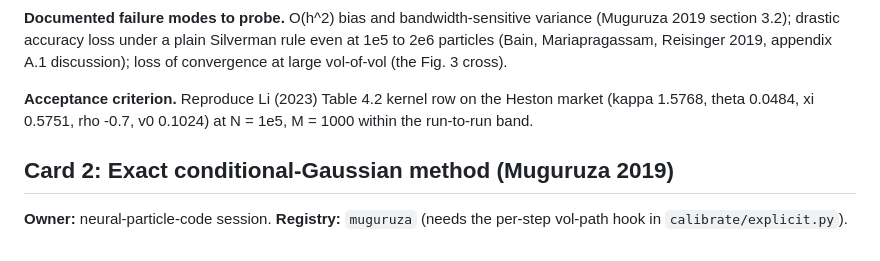
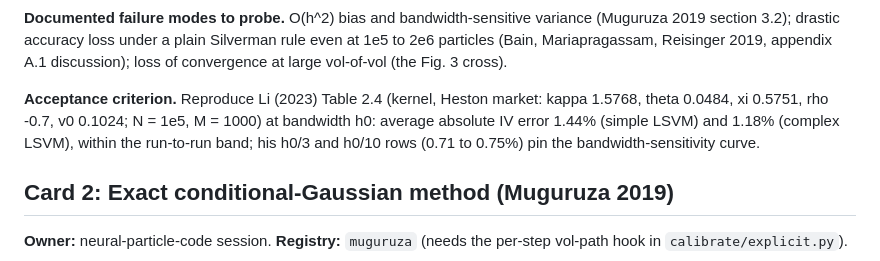
Before and after one commit to odshelley/nn-method-risk, a Markdown page: BASELINES.md, the part around the change. Rendered like a GitHub page.

Commit message:
Card 1: correct Li table reference (2.4 not 4.2) and pin kernel numbers
Verified against the thesis PDF: Table 2.4 is the kernel-bandwidth table
(h0: 1.44% simple / 1.18% complex, h0/3 and h0/10 at 0.71-0.75%);
Table 4.2 is the bin method (card 4's 0.91%/1.01%, unchanged).

Co-Authored-By: Claude Fable 5 <noreply@anthropic.com>
Claude-Session: https://claude.ai/code/session_01UQEsbfhRdcmWMAFDaVEctG

```diff
--- a/BASELINES.md
+++ b/BASELINES.md
@@ -25,7 +25,7 @@ Li (2023) uses h = S0 * N^(-1/5) with truncation eta = 1e-3 and grid |G_t| = max
 
 **Documented failure modes to probe.** O(h^2) bias and bandwidth-sensitive variance (Muguruza 2019 section 3.2); drastic accuracy loss under a plain Silverman rule even at 1e5 to 2e6 particles (Bain, Mariapragassam, Reisinger 2019, appendix A.1 discussion); loss of convergence at large vol-of-vol (the Fig. 3 cross).
 
-**Acceptance criterion.** Reproduce Li (2023) Table 4.2 kernel row on the Heston market (kappa 1.5768, theta 0.0484, xi 0.5751, rho -0.7, v0 0.1024) at N = 1e5, M = 1000 within the run-to-run band.
+**Acceptance criterion.** Reproduce Li (2023) Table 2.4 (kernel, Heston market: kappa 1.5768, theta 0.0484, xi 0.5751, rho -0.7, v0 0.1024; N = 1e5, M = 1000) at bandwidth h0: average absolute IV error 1.44% (simple LSVM) and 1.18% (complex LSVM), within the run-to-run band; his h0/3 and h0/10 rows (0.71 to 0.75%) pin the bandwidth-sensitivity curve.
 
 ## Card 2: Exact conditional-Gaussian method (Muguruza 2019)
 
```
